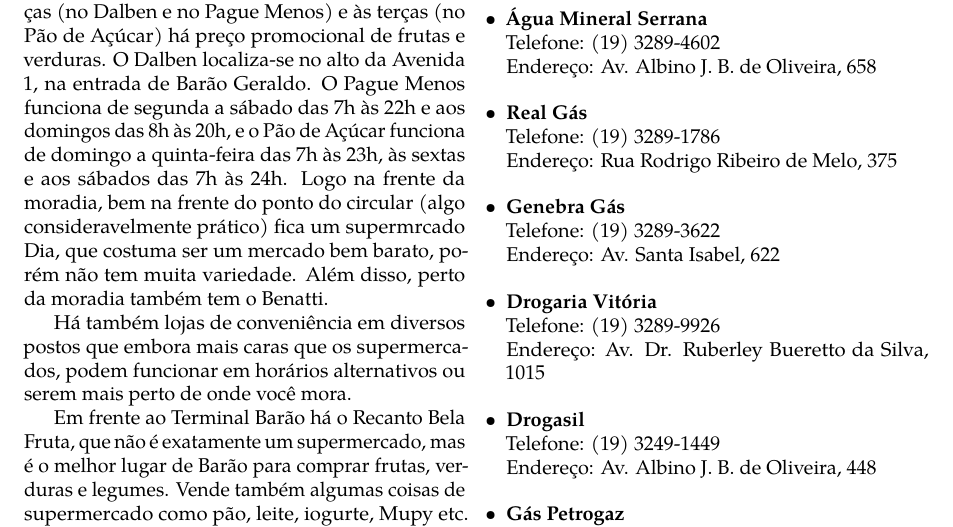
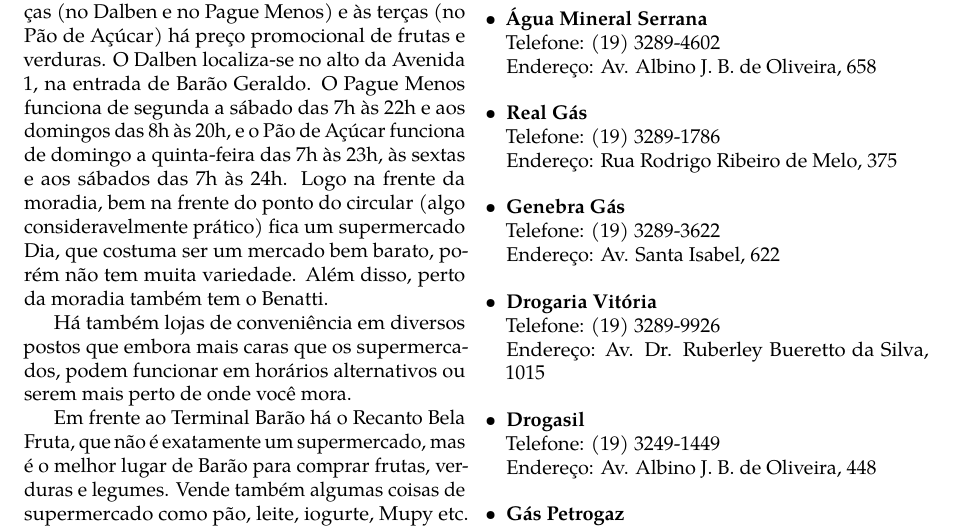
Before and after one commit to cacounicamp/Manual-do-Bixo, a LaTeX book (manual_do_bixo.tex, which reads barao/outras_necessidades.tex): part of page 34 of 65, cut so that both start at the same text. Compiled offline with pdfLaTeX.

Commit message:
Conserta Typo

```diff
--- a/barao/outras_necessidades.tex
+++ b/barao/outras_necessidades.tex
@@ -24,7 +24,7 @@
 7h às 22h e aos domingos das 8h às 20h, e o Pão de Açúcar funciona de domingo a
 quinta-feira das 7h às 23h, às sextas e aos sábados das 7h às 24h. Logo na
 frente da moradia, bem na frente do ponto do circular (algo consideravelmente
-prático) fica um supermrcado Dia, que costuma ser um mercado bem barato, porém
+prático) fica um supermercado Dia, que costuma ser um mercado bem barato, porém
 não tem muita variedade. Além disso, perto da moradia também tem o Benatti.
 
 Há também lojas de conveniência em diversos postos que embora mais caras que os
```
